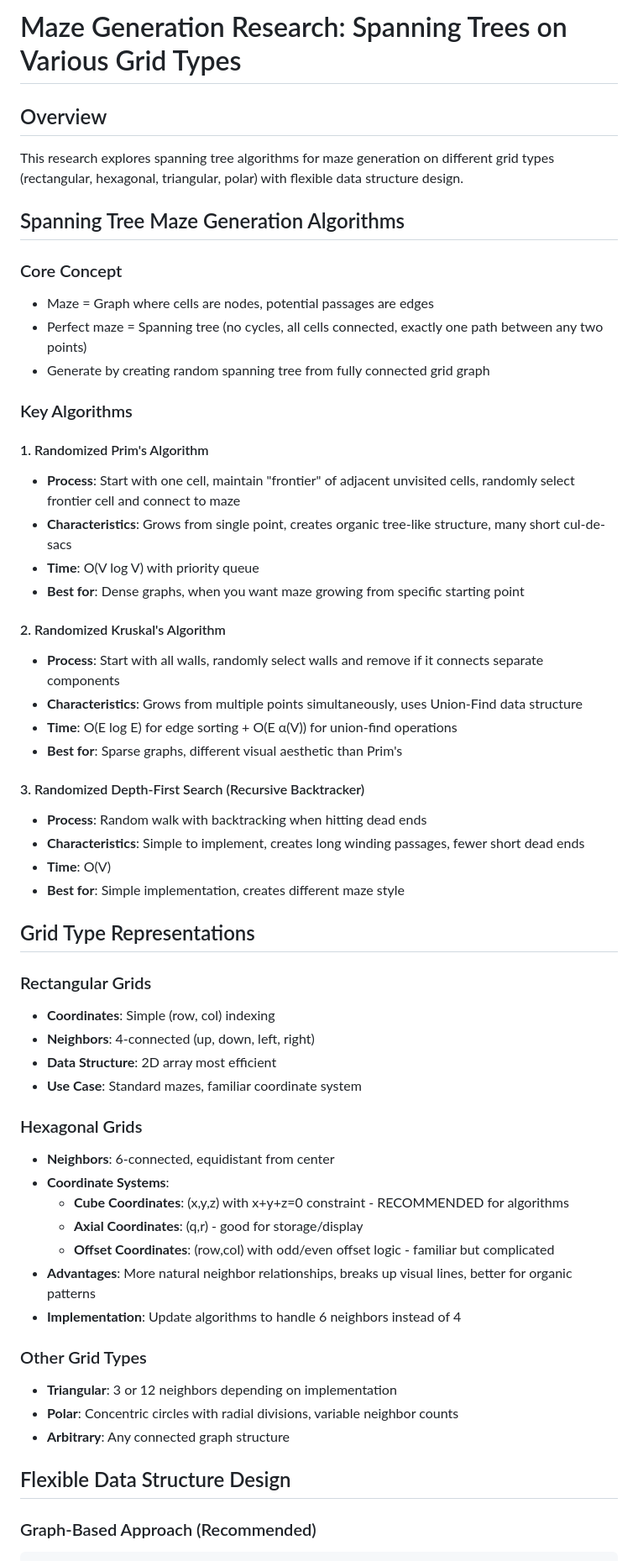
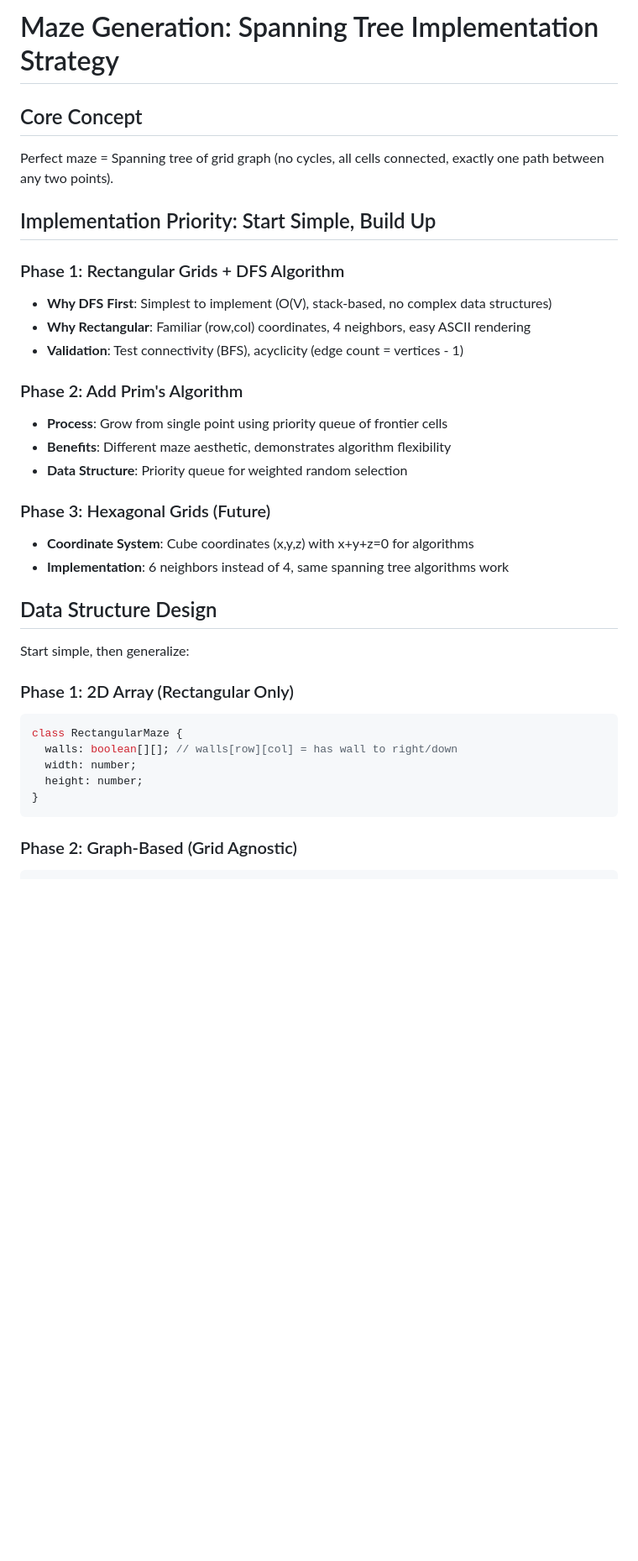
Before and after one commit to samhann/mazegen-v3, a Markdown page: research.md, the part around one of its changes. Shown at 84% size. Rendered like a GitHub page; blank space fills up the shorter version.

````diff
--- a/research.md
+++ b/research.md
@@ -1,58 +1,36 @@
-# Maze Generation Research: Spanning Trees on Various Grid Types
+# Maze Generation: Spanning Tree Implementation Strategy
 
-## Overview
-This research explores spanning tree algorithms for maze generation on different grid types (rectangular, hexagonal, triangular, polar) with flexible data structure design.
+## Core Concept
+Perfect maze = Spanning tree of grid graph (no cycles, all cells connected, exactly one path between any two points).
 
-## Spanning Tree Maze Generation Algorithms
+## Implementation Priority: Start Simple, Build Up
 
-### Core Concept
-- Maze = Graph where cells are nodes, potential passages are edges
-- Perfect maze = Spanning tree (no cycles, all cells connected, exactly one path between any two points)
-- Generate by creating random spanning tree from fully connected grid graph
+### Phase 1: Rectangular Grids + DFS Algorithm
+- **Why DFS First**: Simplest to implement (O(V), stack-based, no complex data structures)
+- **Why Rectangular**: Familiar (row,col) coordinates, 4 neighbors, easy ASCII rendering
+- **Validation**: Test connectivity (BFS), acyclicity (edge count = vertices - 1)
 
-### Key Algorithms
+### Phase 2: Add Prim's Algorithm
+- **Process**: Grow from single point using priority queue of frontier cells
+- **Benefits**: Different maze aesthetic, demonstrates algorithm flexibility
+- **Data Structure**: Priority queue for weighted random selection
 
-#### 1. Randomized Prim's Algorithm
-- **Process**: Start with one cell, maintain "frontier" of adjacent unvisited cells, randomly select frontier cell and connect to maze
-- **Characteristics**: Grows from single point, creates organic tree-like structure, many short cul-de-sacs
-- **Time**: O(V log V) with priority queue
-- **Best for**: Dense graphs, when you want maze growing from specific starting point
+### Phase 3: Hexagonal Grids (Future)
+- **Coordinate System**: Cube coordinates (x,y,z) with x+y+z=0 for algorithms
+- **Implementation**: 6 neighbors instead of 4, same spanning tree algorithms work
 
-#### 2. Randomized Kruskal's Algorithm
-- **Process**: Start with all walls, randomly select walls and remove if it connects separate components
-- **Characteristics**: Grows from multiple points simultaneously, uses Union-Find data structure
-- **Time**: O(E log E) for edge sorting + O(E α(V)) for union-find operations
-- **Best for**: Sparse graphs, different visual aesthetic than Prim's
+## Data Structure Design
 
-#### 3. Randomized Depth-First Search (Recursive Backtracker)
-- **Process**: Random walk with backtracking when hitting dead ends
-- **Characteristics**: Simple to implement, creates long winding passages, fewer short dead ends
-- **Time**: O(V)
-- **Best for**: Simple implementation, creates different maze style
+Start simple, then generalize:
 
-## Grid Type Representations
+### Phase 1: 2D Array (Rectangular Only)
+```typescript
+class RectangularMaze {
+  walls: boolean[][]; // walls[row][col] = has wall to right/down
+  width: number;
+  height: number;
+}
+```
 
-### Rectangular Grids
-- **Coordinates**: Simple (row, col) indexing
-- **Neighbors**: 4-connected (up, down, left, right)
-- **Data Structure**: 2D array most efficient
-- **Use Case**: Standard mazes, familiar coordinate system
-
-### Hexagonal Grids
-- **Neighbors**: 6-connected, equidistant from center
-- **Coordinate Systems**:
-  - **Cube Coordinates**: (x,y,z) with x+y+z=0 constraint - RECOMMENDED for algorithms
-  - **Axial Coordinates**: (q,r) - good for storage/display
-  - **Offset Coordinates**: (row,col) with odd/even offset logic - familiar but complicated
-- **Advantages**: More natural neighbor relationships, breaks up visual lines, better for organic patterns
-- **Implementation**: Update algorithms to handle 6 neighbors instead of 4
-
-### Other Grid Types
-- **Triangular**: 3 or 12 neighbors depending on implementation
-- **Polar**: Concentric circles with radial divisions, variable neighbor counts
-- **Arbitrary**: Any connected graph structure
-
-## Flexible Data Structure Design
-
-### Graph-Based Approach (Recommended)
+### Phase 2: Graph-Based (Grid Agnostic)
 ```typescript
````
Also changed, not shown: other parts of research.md (+38 -64 lines).
